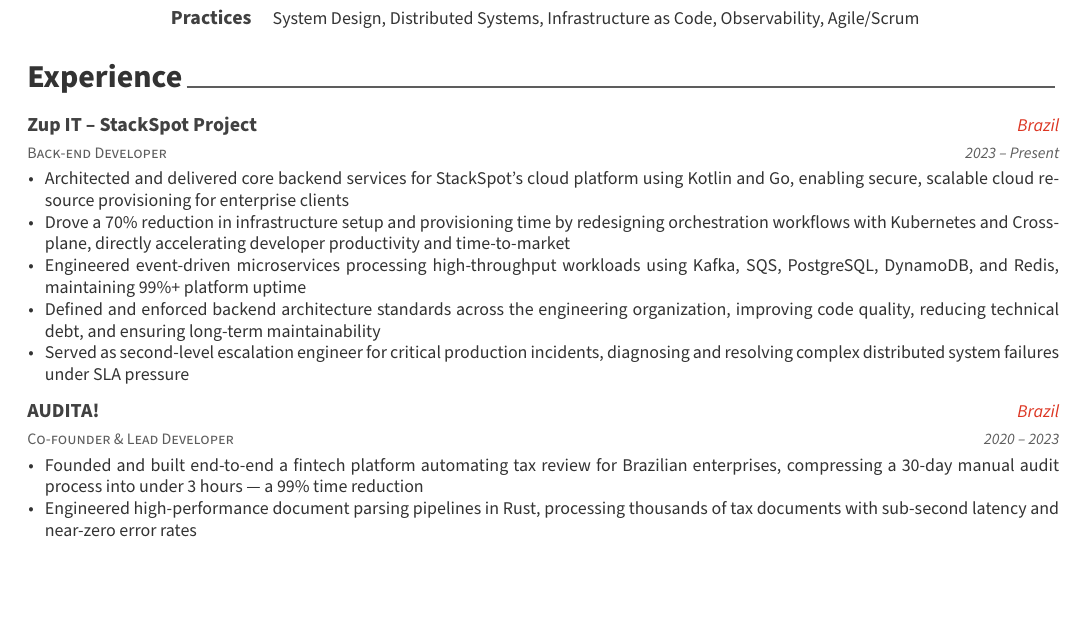
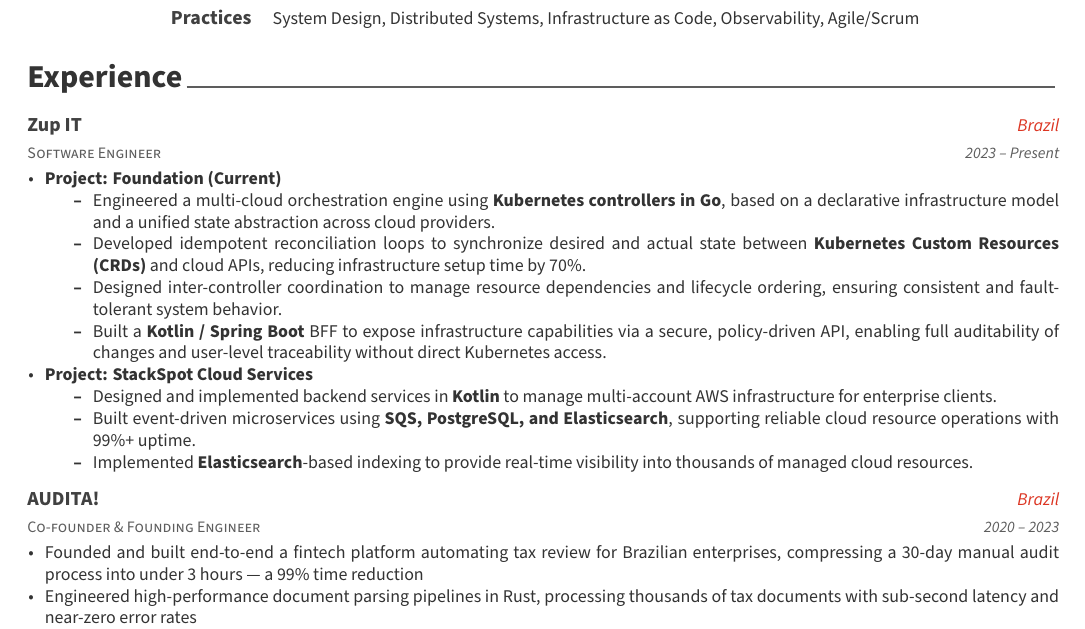
Before and after one commit to llp-devr/resume, a LaTeX CV (resume.tex, which reads cv/experience.tex): part of page 1 of 2, cut so that both start at the same text, the shorter picture padded with empty space. Compiled offline with XeLaTeX; a missing font is replaced by an installed copy or a similar font; a LaTeX package or settings file that is missing is left out.

Commit message:
Revise job title and enhance project details
Updated job title and detailed project descriptions for current role, highlighting key contributions and technologies used.

```diff
--- a/cv/experience.tex
+++ b/cv/experience.tex
@@ -5,22 +5,30 @@
 	%---------------------------------------------------------
 
 	\cventry
-	{Back-end Developer}
-	{Zup IT – StackSpot Project}
+	{Software Engineer}
+	{Zup IT}
 	{Brazil}
 	{2023 -- Present}
 	{
-		\begin {cvitems}
-		\item Architected and delivered core backend services for StackSpot’s cloud platform using Kotlin and Go, enabling secure, scalable cloud resource provisioning for enterprise clients
-		\item Drove a 70\% reduction in infrastructure setup and provisioning time by redesigning orchestration workflows with Kubernetes and Crossplane, directly accelerating developer productivity and time-to-market
-		\item Engineered event-driven microservices processing high-throughput workloads using Kafka, SQS, PostgreSQL, DynamoDB, and Redis, maintaining 99\%+ platform uptime
-		\item Defined and enforced backend architecture standards across the engineering organization, improving code quality, reducing technical debt, and ensuring long-term maintainability
-		\item Served as second-level escalation engineer for critical production incidents, diagnosing and resolving complex distributed system failures under SLA pressure
+		\begin{cvitems}
+			\item \textbf{Project: Foundation (Current)}
+			\begin{itemize}
+				\item Engineered a multi-cloud orchestration engine using \textbf{Kubernetes controllers in Go}, based on a declarative infrastructure model and a unified state abstraction across cloud providers.
+				\item Developed idempotent reconciliation loops to synchronize desired and actual state between \textbf{Kubernetes Custom Resources (CRDs)} and cloud APIs, reducing infrastructure setup time by 70\%.
+				\item Designed inter-controller coordination to manage resource dependencies and lifecycle ordering, ensuring consistent and fault-tolerant system behavior.
+				\item Built a \textbf{Kotlin / Spring Boot} BFF to expose infrastructure capabilities via a secure, policy-driven API, enabling full auditability of changes and user-level traceability without direct Kubernetes access.
+			\end{itemize}
+			\item \textbf{Project: StackSpot Cloud Services}
+			\begin{itemize}
+				\item Designed and implemented backend services in \textbf{Kotlin} to manage multi-account AWS infrastructure for enterprise clients.
+				\item Built event-driven microservices using \textbf{SQS, PostgreSQL, and Elasticsearch}, supporting reliable cloud resource operations with 99\%+ uptime.
+				\item Implemented \textbf{Elasticsearch}-based indexing to provide real-time visibility into thousands of managed cloud resources.
+			\end{itemize}
 		\end{cvitems}
 	}
 
 	\cventry
-	{Co-founder \& Lead Developer}
+	{Co-founder \& Founding Engineer}
 	{AUDITA!}
 	{Brazil}
 	{2020 -- 2023}
```
